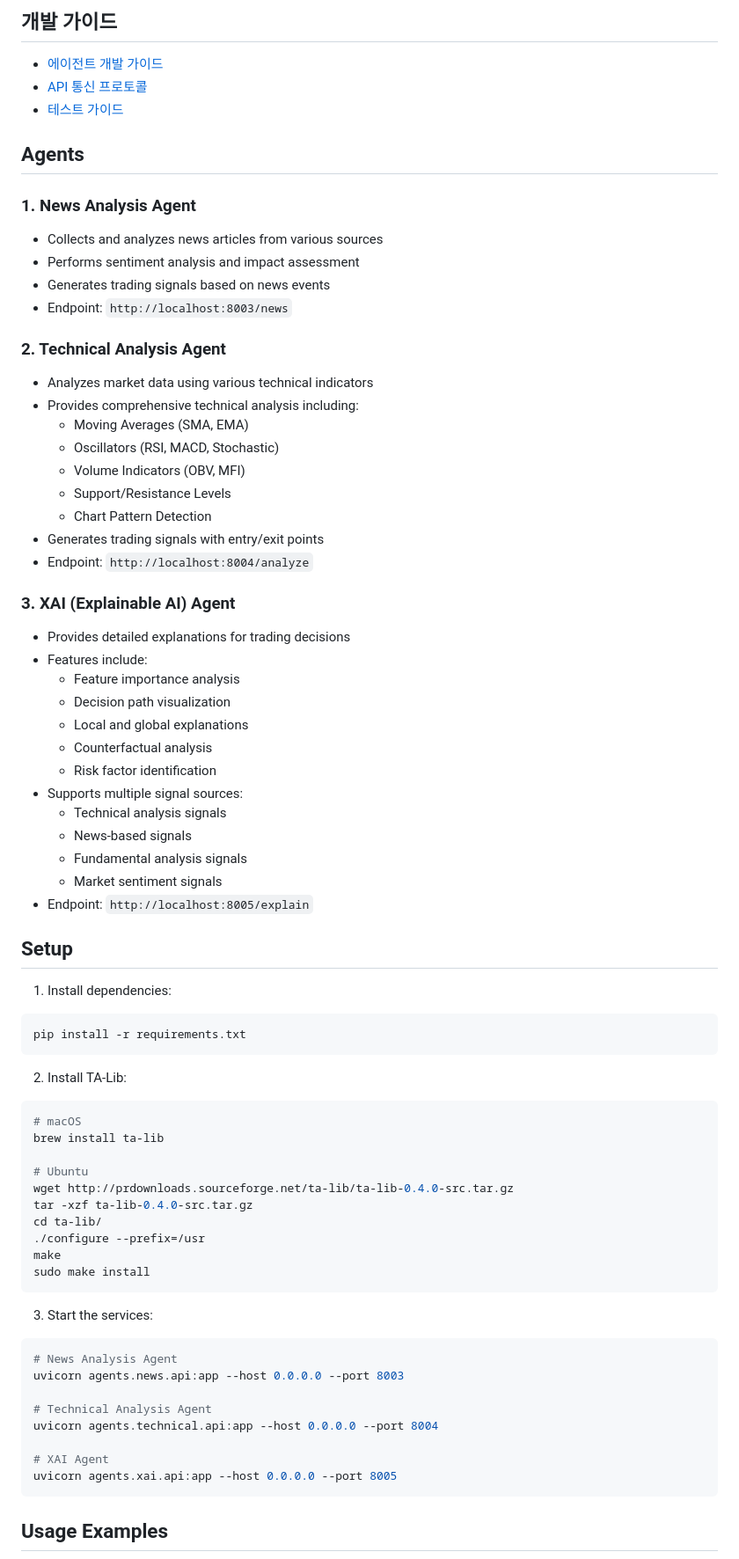
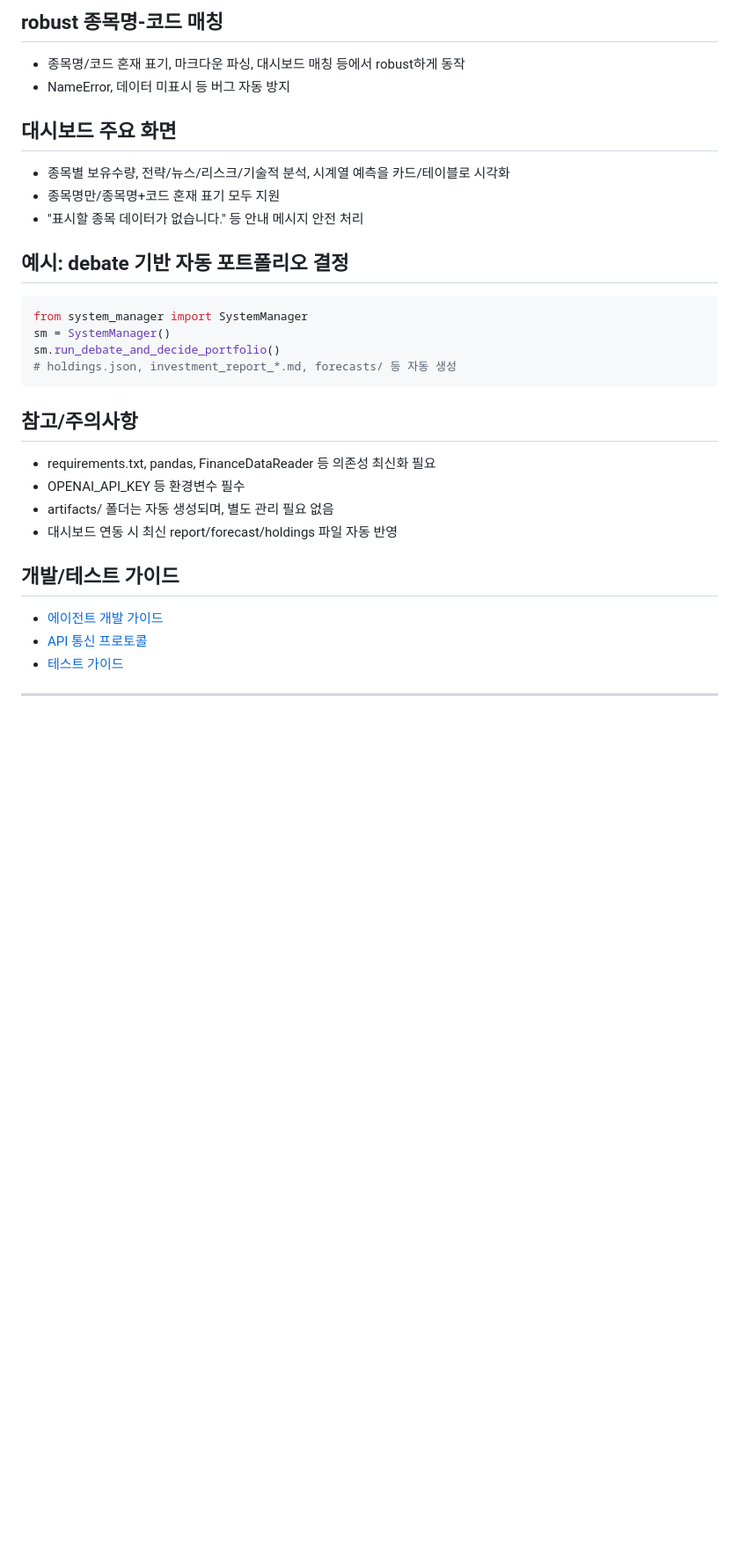
Before and after one commit to jiwon72/capstone_EBS, a Markdown page: README.md, the part around the change printed below. Shown: that part at 88% size. GitHub-like rendering; blank space fills up the shorter version.

````diff
--- a/README.md
+++ b/README.md
@@ -66,77 +69,31 @@ npm start
 
-## 개발 가이드
+## robust 종목명-코드 매칭
+- 종목명/코드 혼재 표기, 마크다운 파싱, 대시보드 매칭 등에서 robust하게 동작
+- NameError, 데이터 미표시 등 버그 자동 방지
+
+## 대시보드 주요 화면
+- 종목별 보유수량, 전략/뉴스/리스크/기술적 분석, 시계열 예측을 카드/테이블로 시각화
+- 종목명만/종목명+코드 혼재 표기 모두 지원
+- "표시할 종목 데이터가 없습니다." 등 안내 메시지 안전 처리
+
+## 예시: debate 기반 자동 포트폴리오 결정
+```python
+from system_manager import SystemManager
+sm = SystemManager()
+sm.run_debate_and_decide_portfolio()
+# holdings.json, investment_report_*.md, forecasts/ 등 자동 생성
+```
+
+## 참고/주의사항
+- requirements.txt, pandas, FinanceDataReader 등 의존성 최신화 필요
+- OPENAI_API_KEY 등 환경변수 필수
+- artifacts/ 폴더는 자동 생성되며, 별도 관리 필요 없음
+- 대시보드 연동 시 최신 report/forecast/holdings 파일 자동 반영
+
+## 개발/테스트 가이드
 - [에이전트 개발 가이드](docs/agent_development.md)
 - [API 통신 프로토콜](docs/mcp_protocol.md)
 - [테스트 가이드](docs/testing.md)
 
+---
 
-
-## Agents
-
-### 1. News Analysis Agent
-- Collects and analyzes news articles from various sources
-- Performs sentiment analysis and impact assessment
-- Generates trading signals based on news events
-- Endpoint: `http://localhost:8003/news`
-
-### 2. Technical Analysis Agent
-- Analyzes market data using various technical indicators
-- Provides comprehensive technical analysis including:
-  - Moving Averages (SMA, EMA)
-  - Oscillators (RSI, MACD, Stochastic)
-  - Volume Indicators (OBV, MFI)
-  - Support/Resistance Levels
-  - Chart Pattern Detection
-- Generates trading signals with entry/exit points
-- Endpoint: `http://localhost:8004/analyze`
-
-### 3. XAI (Explainable AI) Agent
-- Provides detailed explanations for trading decisions
-- Features include:
-  - Feature importance analysis
-  - Decision path visualization
-  - Local and global explanations
-  - Counterfactual analysis
-  - Risk factor identification
-- Supports multiple signal sources:
-  - Technical analysis signals
-  - News-based signals
-  - Fundamental analysis signals
-  - Market sentiment signals
-- Endpoint: `http://localhost:8005/explain`
-
-## Setup
-
-1. Install dependencies:
-```bash
-pip install -r requirements.txt
-```
-
-2. Install TA-Lib:
-```bash
-# macOS
-brew install ta-lib
-
-# Ubuntu
-wget http://prdownloads.sourceforge.net/ta-lib/ta-lib-0.4.0-src.tar.gz
-tar -xzf ta-lib-0.4.0-src.tar.gz
-cd ta-lib/
-./configure --prefix=/usr
-make
-sudo make install
-```
-
-3. Start the services:
-```bash
-# News Analysis Agent
-uvicorn agents.news.api:app --host 0.0.0.0 --port 8003
-
-# Technical Analysis Agent
-uvicorn agents.technical.api:app --host 0.0.0.0 --port 8004
-
-# XAI Agent
-uvicorn agents.xai.api:app --host 0.0.0.0 --port 8005
-```
-
-## Usage Examples
-
````
Also changed, not shown: other parts of README.md (+38 -105 lines).
